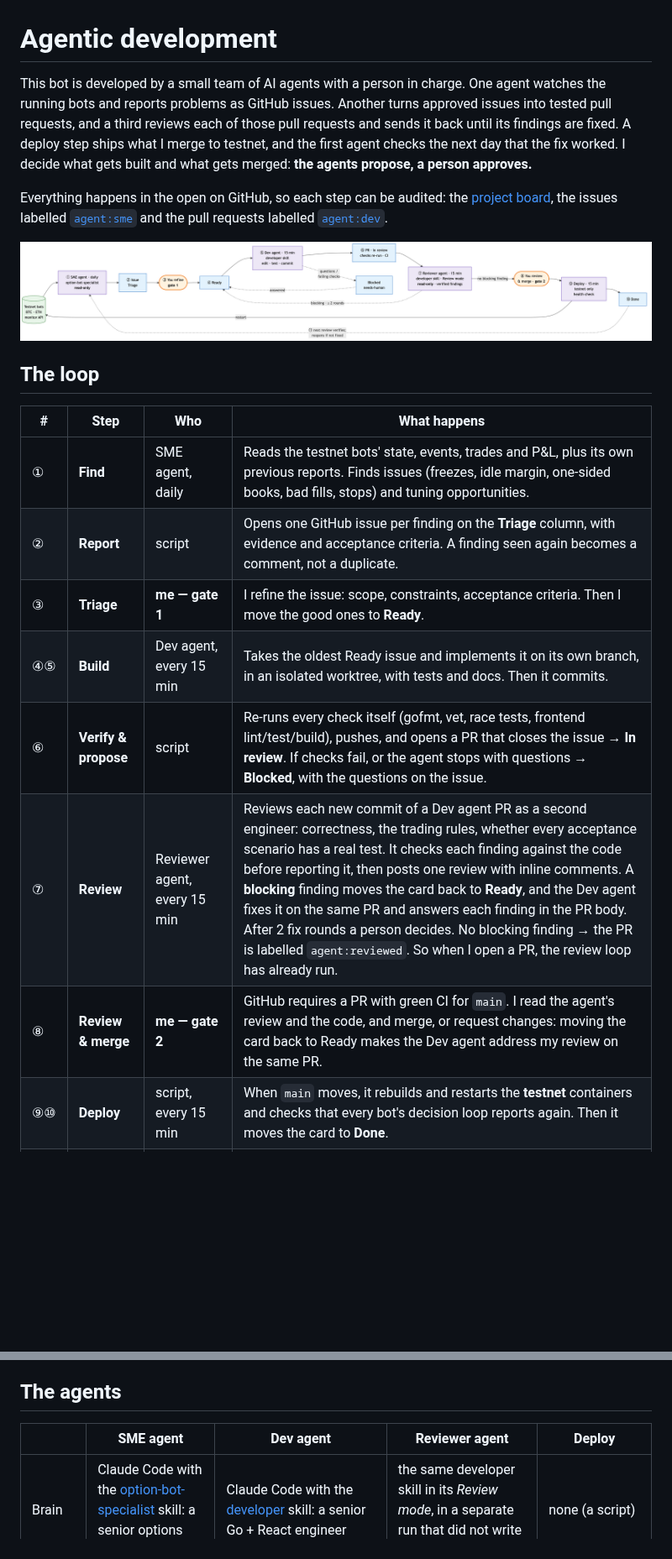
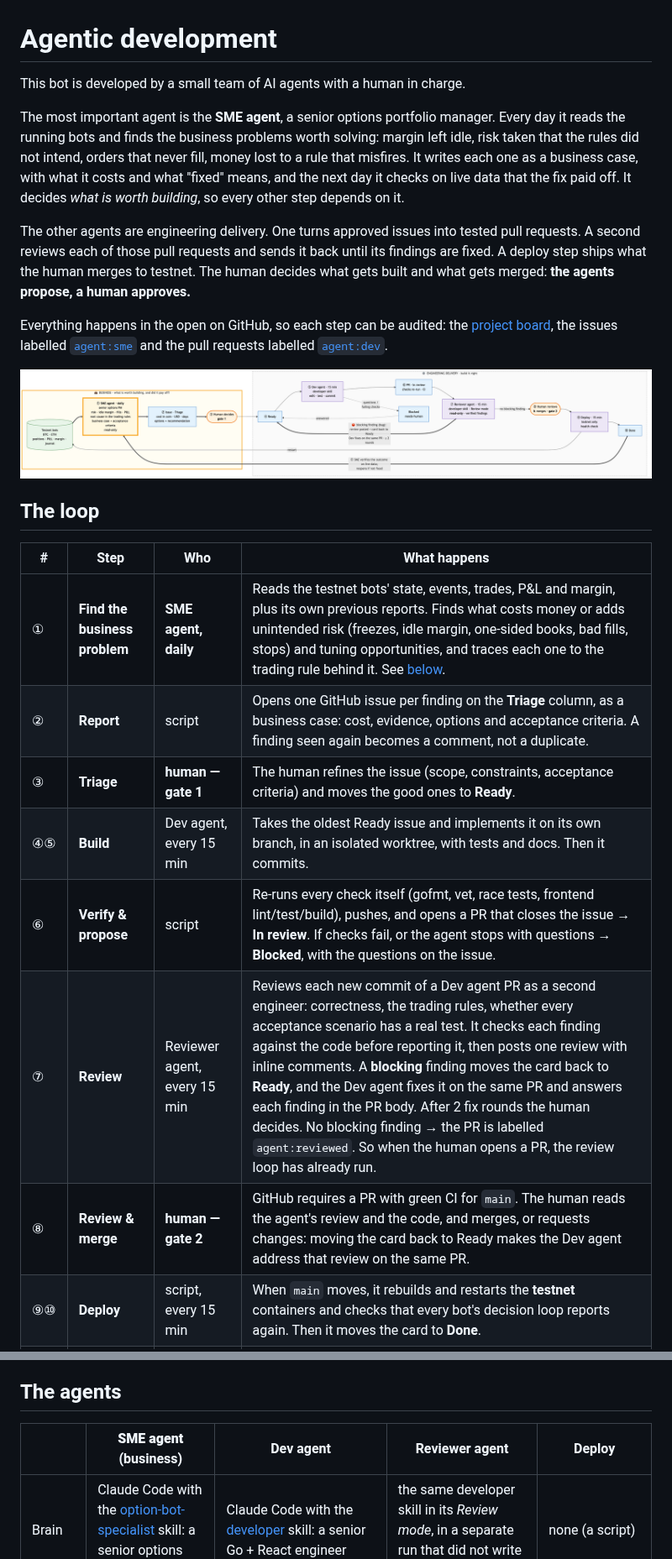
Before and after one commit to rchau73/optionsBot, a Markdown page: AGENTIC.md, 2 parts joined by grey strips. Shown at 84% size. Rendered like a GitHub page; pictures changed too: docs/agentic_workflow.png; blank space fills up the shorter version.

```diff
--- a/AGENTIC.md
+++ b/AGENTIC.md
@@ -1,6 +1,10 @@
 # Agentic development
 
-This bot is developed by a small team of AI agents with a person in charge. One agent watches the running bots and reports problems as GitHub issues. Another turns approved issues into tested pull requests, and a third reviews each of those pull requests and sends it back until its findings are fixed. A deploy step ships what I merge to testnet, and the first agent checks the next day that the fix worked. I decide what gets built and what gets merged: **the agents propose, a person approves.**
+This bot is developed by a small team of AI agents with a human in charge.
+
+The most important agent is the **SME agent**, a senior options portfolio manager. Every day it reads the running bots and finds the business problems worth solving: margin left idle, risk taken that the rules did not intend, orders that never fill, money lost to a rule that misfires. It writes each one as a business case, with what it costs and what "fixed" means, and the next day it checks on live data that the fix paid off. It decides *what is worth building*, so every other step depends on it.
+
+The other agents are engineering delivery. One turns approved issues into tested pull requests. A second reviews each of those pull requests and sends it back until its findings are fixed. A deploy step ships what the human merges to testnet. The human decides what gets built and what gets merged: **the agents propose, a human approves.**
 
 Everything happens in the open on GitHub, so each step can be audited: the [project board](https://github.com/users/rchau73/projects/1), the issues labelled [`agent:sme`](https://github.com/rchau73/optionsBot/issues?q=label%3Aagent%3Asme) and the pull requests labelled [`agent:dev`](https://github.com/rchau73/optionsBot/pulls?q=label%3Aagent%3Adev).
 
@@ -10,11 +14,11 @@ Everything happens in the open on GitHub, so each step can be audited: the [proj
 
 | # | Step | Who | What happens |
 |---|---|---|---|
-| ① | **Find** | SME agent, daily | Reads the testnet bots' state, events, trades and P&L, plus its own previous reports. Finds issues (freezes, idle margin, one-sided books, bad fills, stops) and tuning opportunities. |
-| ② | **Report** | script | Opens one GitHub issue per finding on the **Triage** column, with evidence and acceptance criteria. A finding seen again becomes a comment, not a duplicate. |
-| ③ | **Triage** | **me — gate 1** | I refine the issue: scope, constraints, acceptance criteria. Then I move the good ones to **Ready**. |
+| ① | **Find the business problem** | **SME agent, daily** | Reads the testnet bots' state, events, trades, P&L and margin, plus its own previous reports. Finds what costs money or adds unintended risk (freezes, idle margin, one-sided books, bad fills, stops) and tuning opportunities, and traces each one to the trading rule behind it. See [below](#the-sme-agent-where-business-meets-engineering). |
+| ② | **Report** | script | Opens one GitHub issue per finding on the **Triage** column, as a business case: cost, evidence, options and acceptance criteria. A finding seen again becomes a comment, not a duplicate. |
+| ③ | **Triage** | **human — gate 1** | The human refines the issue (scope, constraints, acceptance criteria) and moves the good ones to **Ready**. |
 | ④⑤ | **Build** | Dev agent, every 15 min | Takes the oldest Ready issue and implements it on its own branch, in an isolated worktree, with tests and docs. Then it commits. |
 | ⑥ | **Verify & propose** | script | Re-runs every check itself (gofmt, vet, race tests, frontend lint/test/build), pushes, and opens a PR that closes the issue → **In review**. If checks fail, or the agent stops with questions → **Blocked**, with the questions on the issue. |
-| ⑦ | **Review** | Reviewer agent, every 15 min | Reviews each new commit of a Dev agent PR as a second engineer: correctness, the trading rules, whether every acceptance scenario has a real test. It checks each finding against the code before reporting it, then posts one review with inline comments. A **blocking** finding moves the card back to **Ready**, and the Dev agent fixes it on the same PR and answers each finding in the PR body. After 2 fix rounds a person decides. No blocking finding → the PR is labelled `agent:reviewed`. So when I open a PR, the review loop has already run. |
-| ⑧ | **Review & merge** | **me — gate 2** | GitHub requires a PR with green CI for `main`. I read the agent's review and the code, and merge, or request changes: moving the card back to Ready makes the Dev agent address my review on the same PR. |
+| ⑦ | **Review** | Reviewer agent, every 15 min | Reviews each new commit of a Dev agent PR as a second engineer: correctness, the trading rules, whether every acceptance scenario has a real test. It checks each finding against the code before reporting it, then posts one review with inline comments. A **blocking** finding moves the card back to **Ready**, and the Dev agent fixes it on the same PR and answers each finding in the PR body. After 2 fix rounds the human decides. No blocking finding → the PR is labelled `agent:reviewed`. So when the human opens a PR, the review loop has already run. |
+| ⑧ | **Review & merge** | **human — gate 2** | GitHub requires a PR with green CI for `main`. The human reads the agent's review and the code, and merges, or requests changes: moving the card back to Ready makes the Dev agent address that review on the same PR. |
 | ⑨⑩ | **Deploy** | script, every 15 min | When `main` moves, it rebuilds and restarts the **testnet** containers and checks that every bot's decision loop reports again. Then it moves the card to **Done**. |
@@ -36,7 +75,7 @@ Every SME issue follows one template, written so someone with little context on
 
 ## The agents
 
-| | SME agent | Dev agent | Reviewer agent | Deploy |
+| | **SME agent** (business) | Dev agent | Reviewer agent | Deploy |
 |---|---|---|---|---|
 | Brain | Claude Code with the [option-bot-specialist](.claude/skills/option-bot-specialist/SKILL.md) skill: a senior options PM | Claude Code with the [developer](.claude/skills/developer/SKILL.md) skill: a senior Go + React engineer | the same developer skill in its *Review mode*, in a separate run that did not write the code | none (a script) |
 | Trigger | daily, launchd | every 15 min, a card in **Ready** | every 15 min, an `agent:dev` PR in **In review** with an unreviewed commit | every 15 min, `main` moved |
```
Also changed, not shown: other parts of AGENTIC.md (+43 -8 lines), 1 other file.
